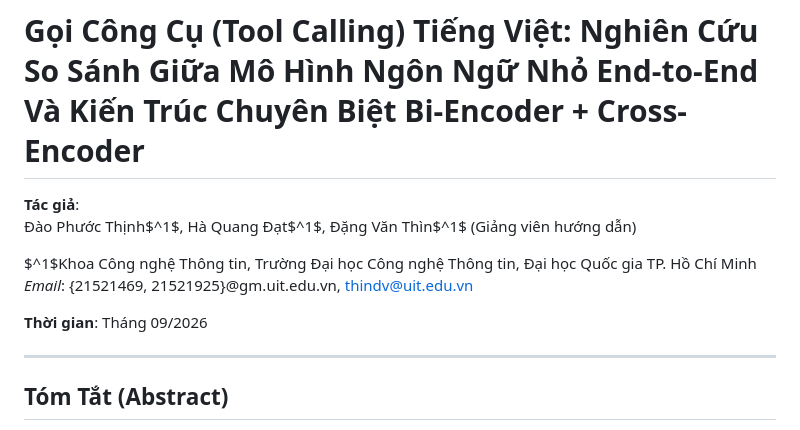
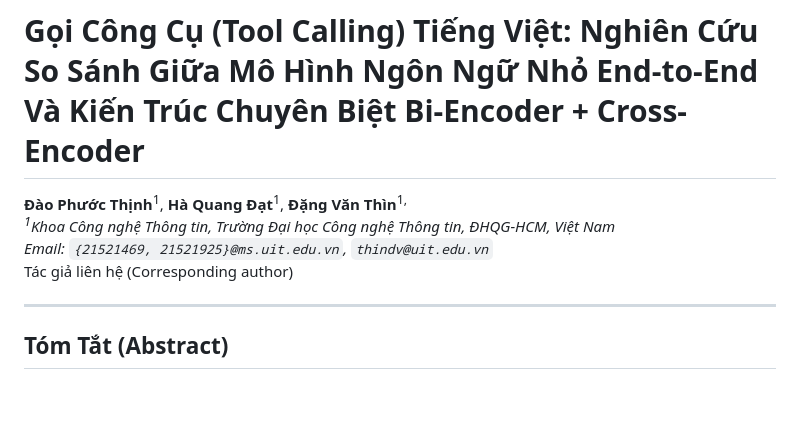
Before and after one commit to TristanDao/tool_calling_with_retrieval_extraction, a Markdown page: paper/paper_vi.md, the part around the change. Rendered like a GitHub page; blank space fills up the shorter version.

```diff
--- a/paper/paper_vi.md
+++ b/paper/paper_vi.md
@@ -1,12 +1,9 @@
 # Gọi Công Cụ (Tool Calling) Tiếng Việt: Nghiên Cứu So Sánh Giữa Mô Hình Ngôn Ngữ Nhỏ End-to-End Và Kiến Trúc Chuyên Biệt Bi-Encoder + Cross-Encoder
 
-**Tác giả**:
-Đào Phước Thịnh$^1$, Hà Quang Đạt$^1$, Đặng Văn Thìn$^1$ (Giảng viên hướng dẫn)
-
-$^1$Khoa Công nghệ Thông tin, Trường Đại học Công nghệ Thông tin, Đại học Quốc gia TP. Hồ Chí Minh
-*Email*: {21521469, 21521925}@gm.uit.edu.vn, thindv@uit.edu.vn
-
-**Thời gian**: Tháng 09/2026
+**Đào Phước Thịnh**<sup>1</sup>, **Hà Quang Đạt**<sup>1</sup>, **Đặng Văn Thìn**<sup>1,*</sup>
+<sup>1</sup>Khoa Công nghệ Thông tin, Trường Đại học Công nghệ Thông tin, ĐHQG-HCM, Việt Nam
+Email: `{21521469, 21521925}@ms.uit.edu.vn`, `thindv@uit.edu.vn`
+<sup>*</sup>Tác giả liên hệ (Corresponding author)
 
 ---
 
```
Also changed, not shown: paper/paper_en.md (+4 -7 lines).
